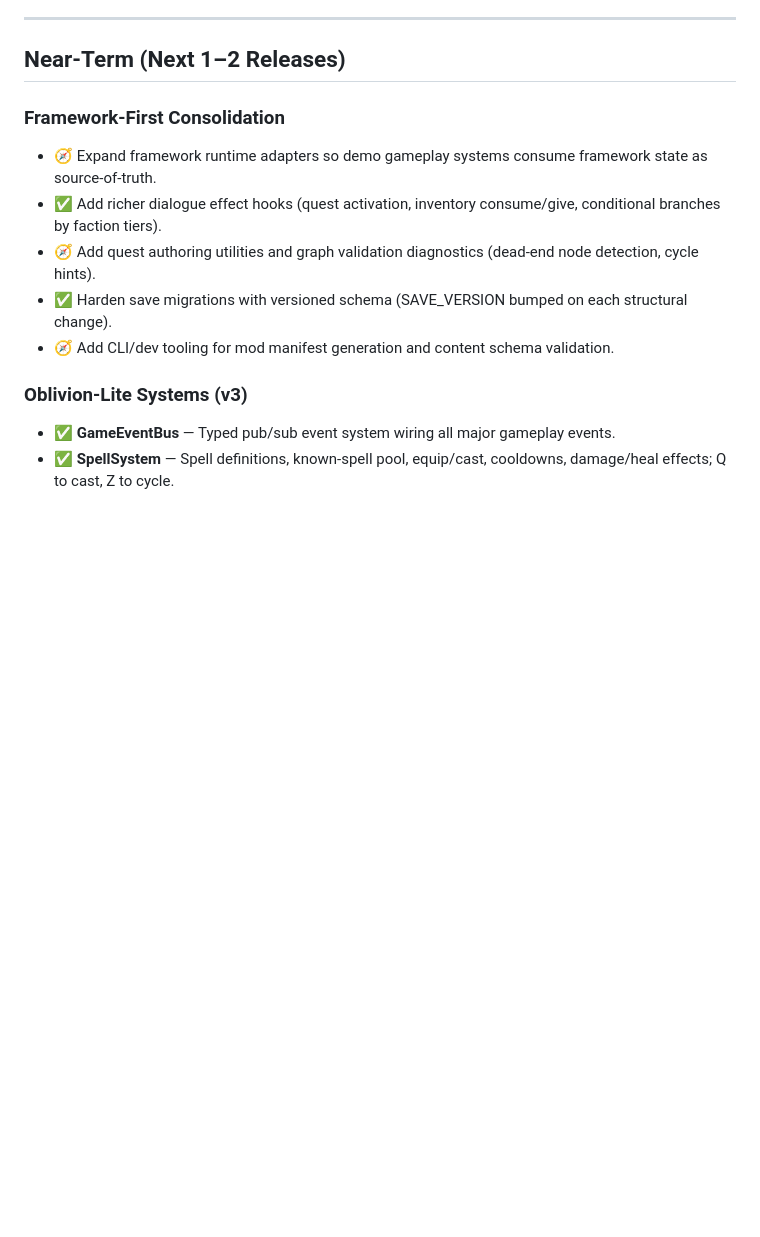
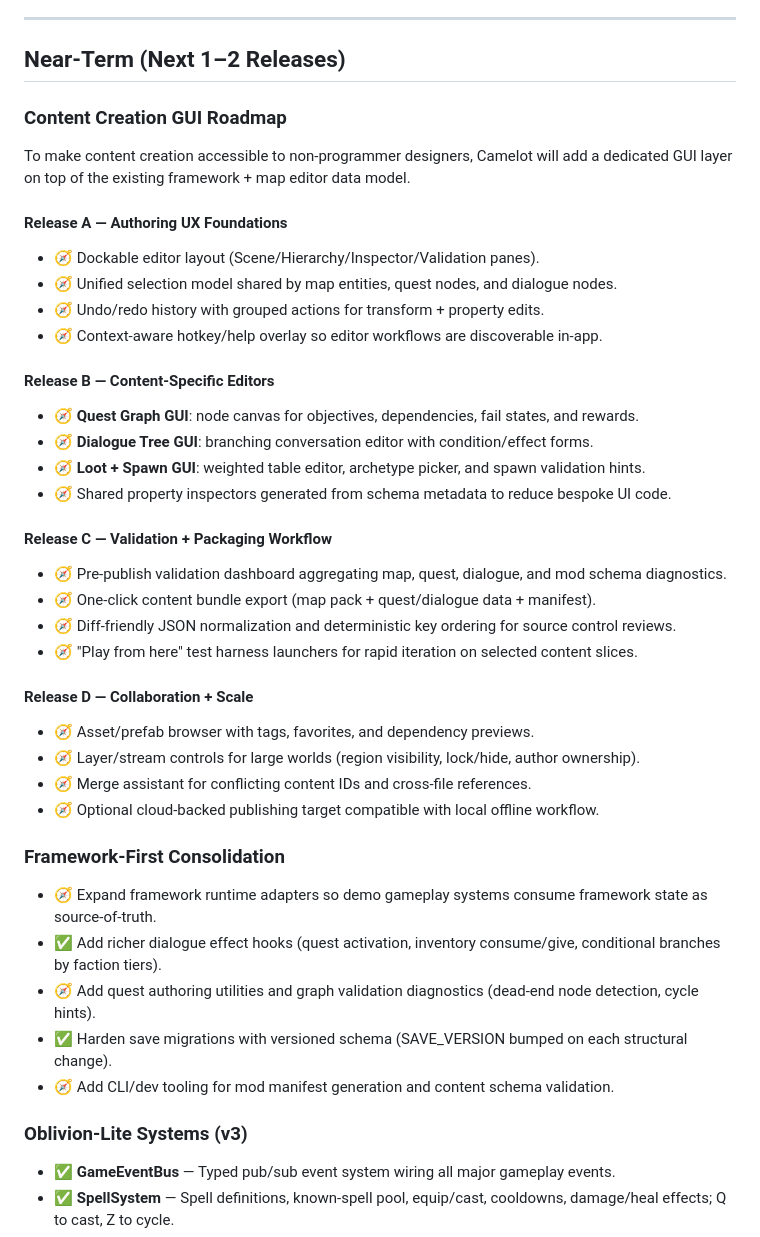
Before and after one commit to awest813/Camelot, a Markdown page: ROADMAP.md, the part around the change. GitHub-like rendering; blank space fills up the shorter version.

Commit message:
Add GUI roadmap for content creation

```diff
--- a/ROADMAP.md
+++ b/ROADMAP.md
@@ -77,6 +77,40 @@ The current alpha stage is centered on combat readability and encounter stabilit
 ---
 
 ## Near-Term (Next 1–2 Releases)
+
+### Content Creation GUI Roadmap
+
+To make content creation accessible to non-programmer designers, Camelot will
+add a dedicated GUI layer on top of the existing framework + map editor data
+model.
+
+#### Release A — Authoring UX Foundations
+
+- 🧭 Dockable editor layout (Scene/Hierarchy/Inspector/Validation panes).
+- 🧭 Unified selection model shared by map entities, quest nodes, and dialogue nodes.
+- 🧭 Undo/redo history with grouped actions for transform + property edits.
+- 🧭 Context-aware hotkey/help overlay so editor workflows are discoverable in-app.
+
+#### Release B — Content-Specific Editors
+
+- 🧭 **Quest Graph GUI**: node canvas for objectives, dependencies, fail states, and rewards.
+- 🧭 **Dialogue Tree GUI**: branching conversation editor with condition/effect forms.
+- 🧭 **Loot + Spawn GUI**: weighted table editor, archetype picker, and spawn validation hints.
+- 🧭 Shared property inspectors generated from schema metadata to reduce bespoke UI code.
+
+#### Release C — Validation + Packaging Workflow
+
+- 🧭 Pre-publish validation dashboard aggregating map, quest, dialogue, and mod schema diagnostics.
+- 🧭 One-click content bundle export (map pack + quest/dialogue data + manifest).
+- 🧭 Diff-friendly JSON normalization and deterministic key ordering for source control reviews.
+- 🧭 "Play from here" test harness launchers for rapid iteration on selected content slices.
+
+#### Release D — Collaboration + Scale
+
+- 🧭 Asset/prefab browser with tags, favorites, and dependency previews.
+- 🧭 Layer/stream controls for large worlds (region visibility, lock/hide, author ownership).
+- 🧭 Merge assistant for conflicting content IDs and cross-file references.
+- 🧭 Optional cloud-backed publishing target compatible with local offline workflow.
 
 ### Framework-First Consolidation
 
```
